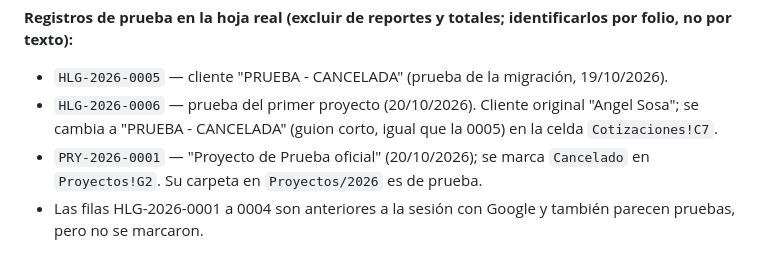
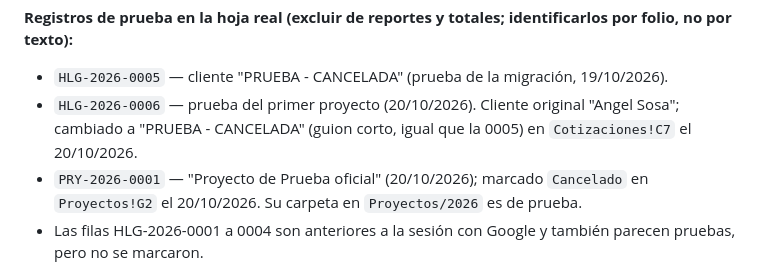
Before and after one commit to efrainsosa27/cotizador-helgen, a Markdown page: CLAUDE.md, the part around the change. Drawn GitHub-style.

Commit message:
CLAUDE.md: registros de prueba HLG-2026-0006 y PRY-2026-0001 ya marcados en la hoja
Co-Authored-By: Claude Opus 5.5 <noreply@anthropic.com>

```diff
--- a/CLAUDE.md
+++ b/CLAUDE.md
@@ -200,9 +200,9 @@ filas 0001–0004 no las tienen llenas. La T se agregó con Proyectos (10/2026):
 
 **Registros de prueba en la hoja real (excluir de reportes y totales; identificarlos por folio, no por texto):**
 - `HLG-2026-0005` — cliente "PRUEBA - CANCELADA" (prueba de la migración, 19/10/2026).
-- `HLG-2026-0006` — prueba del primer proyecto (20/10/2026). Cliente original "Angel Sosa"; se cambia a "PRUEBA - CANCELADA"
-  (guion corto, igual que la 0005) en la celda `Cotizaciones!C7`.
-- `PRY-2026-0001` — "Proyecto de Prueba oficial" (20/10/2026); se marca `Cancelado` en `Proyectos!G2`. Su carpeta en
+- `HLG-2026-0006` — prueba del primer proyecto (20/10/2026). Cliente original "Angel Sosa"; cambiado a "PRUEBA - CANCELADA"
+  (guion corto, igual que la 0005) en `Cotizaciones!C7` el 20/10/2026.
+- `PRY-2026-0001` — "Proyecto de Prueba oficial" (20/10/2026); marcado `Cancelado` en `Proyectos!G2` el 20/10/2026. Su carpeta en
   `Proyectos/2026` es de prueba.
 - Las filas HLG-2026-0001 a 0004 son anteriores a la sesión con Google y también parecen pruebas, pero no se marcaron.
 
```
